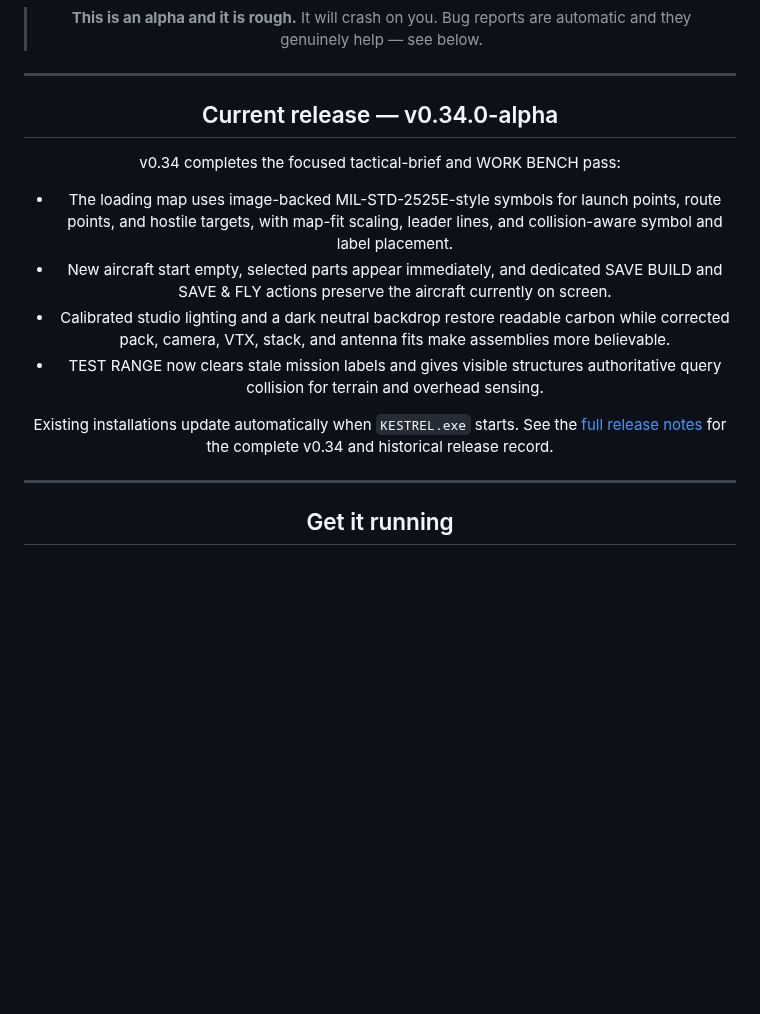
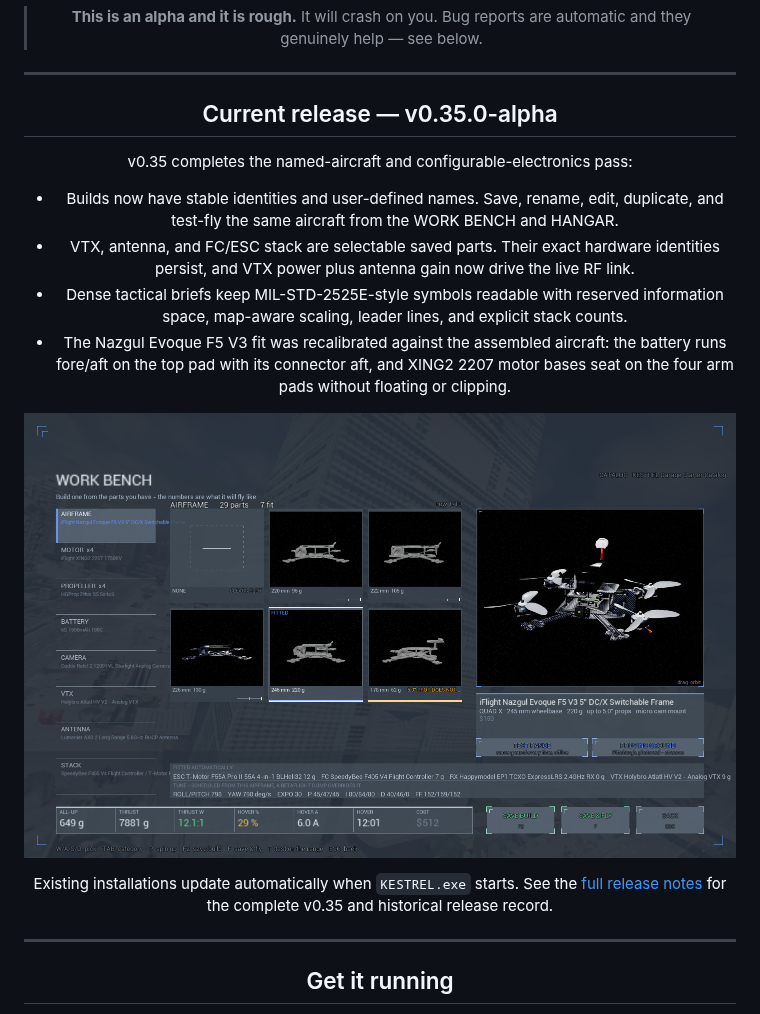
Before and after one commit to nbschultz97/kestrel, a Markdown page: README.md, the part around the change. GitHub-like rendering; pictures changed too: media/ui-workbench-nazgul-v035.png (added); blank space fills up the shorter version.

Commit message:
docs: publish KESTREL v0.35 release presentation

```diff
--- a/README.md
+++ b/README.md
@@ -30,23 +30,24 @@ packs, props, or airspace.
 
 ---
 
-## Current release — v0.34.0-alpha
+## Current release — v0.35.0-alpha
 
-v0.34 completes the focused tactical-brief and WORK BENCH pass:
+v0.35 completes the named-aircraft and configurable-electronics pass:
 
-- The loading map uses image-backed MIL-STD-2525E-style symbols for launch
-  points, route points, and hostile targets, with map-fit scaling, leader lines,
-  and collision-aware symbol and label placement.
-- New aircraft start empty, selected parts appear immediately, and dedicated
-  SAVE BUILD and SAVE & FLY actions preserve the aircraft currently on screen.
-- Calibrated studio lighting and a dark neutral backdrop restore readable carbon
-  while corrected pack, camera, VTX, stack, and antenna fits make assemblies
-  more believable.
-- TEST RANGE now clears stale mission labels and gives visible structures
-  authoritative query collision for terrain and overhead sensing.
+- Builds now have stable identities and user-defined names. Save, rename, edit,
+  duplicate, and test-fly the same aircraft from the WORK BENCH and HANGAR.
+- VTX, antenna, and FC/ESC stack are selectable saved parts. Their exact hardware
+  identities persist, and VTX power plus antenna gain now drive the live RF link.
+- Dense tactical briefs keep MIL-STD-2525E-style symbols readable with reserved
+  information space, map-aware scaling, leader lines, and explicit stack counts.
+- The Nazgul Evoque F5 V3 fit was recalibrated against the assembled aircraft:
+  the battery runs fore/aft on the top pad with its connector aft, and XING2 2207
+  motor bases seat on the four arm pads without floating or clipping.
+
+![A complete Nazgul Evoque F5 V3 build in the v0.35 WORK BENCH](media/ui-workbench-nazgul-v035.png)
 
 Existing installations update automatically when `KESTREL.exe` starts. See the
-[full release notes](RELEASE_NOTES.md) for the complete v0.34 and historical
+[full release notes](RELEASE_NOTES.md) for the complete v0.35 and historical
 release record.
 
 ---
```
Also changed, not shown: RELEASE_NOTES.md (+70 -1 lines), media/ui-workbench-empty-v035.png (added).
